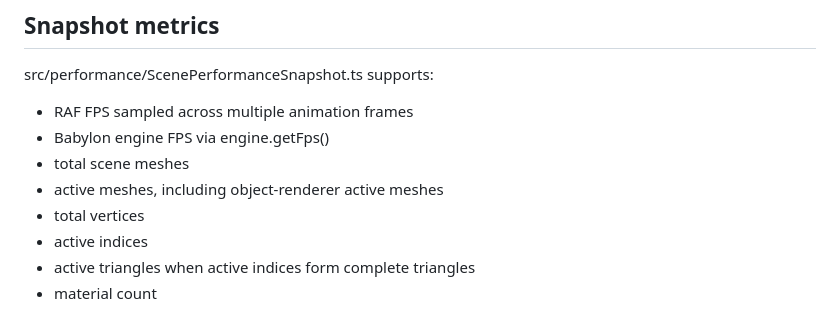
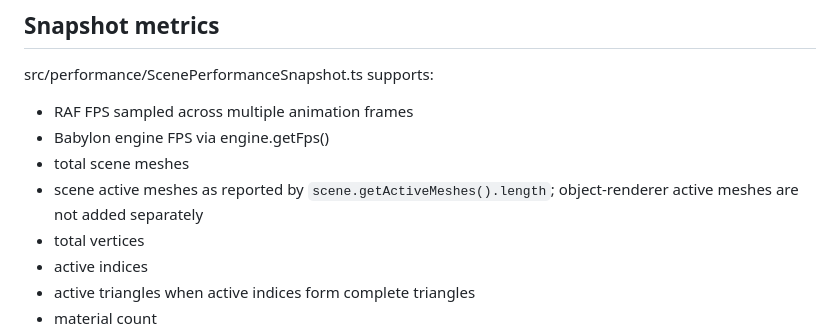
Before and after one commit to phambac2k701-blip/farm_pro_max, a Markdown page: docs/performance/PERFORMANCE_BUDGET_V1.md, the part around the change. Drawn GitHub-style.

Commit message:
docs: clarify active mesh snapshot metric

```diff
--- a/docs/performance/PERFORMANCE_BUDGET_V1.md
+++ b/docs/performance/PERFORMANCE_BUDGET_V1.md
@@ -36,7 +36,7 @@ src/performance/ScenePerformanceSnapshot.ts supports:
 - RAF FPS sampled across multiple animation frames
 - Babylon engine FPS via engine.getFps()
 - total scene meshes
-- active meshes, including object-renderer active meshes
+- scene active meshes as reported by `scene.getActiveMeshes().length`; object-renderer active meshes are not added separately
 - total vertices
 - active indices
 - active triangles when active indices form complete triangles
```
